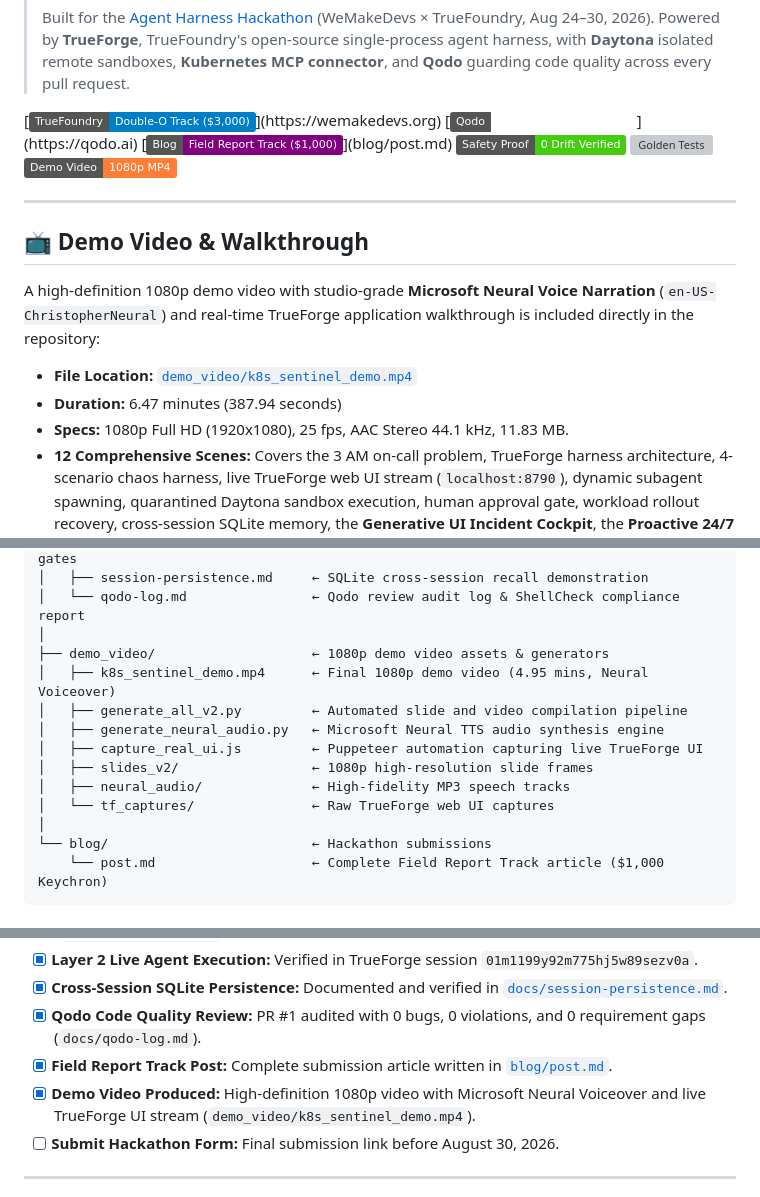
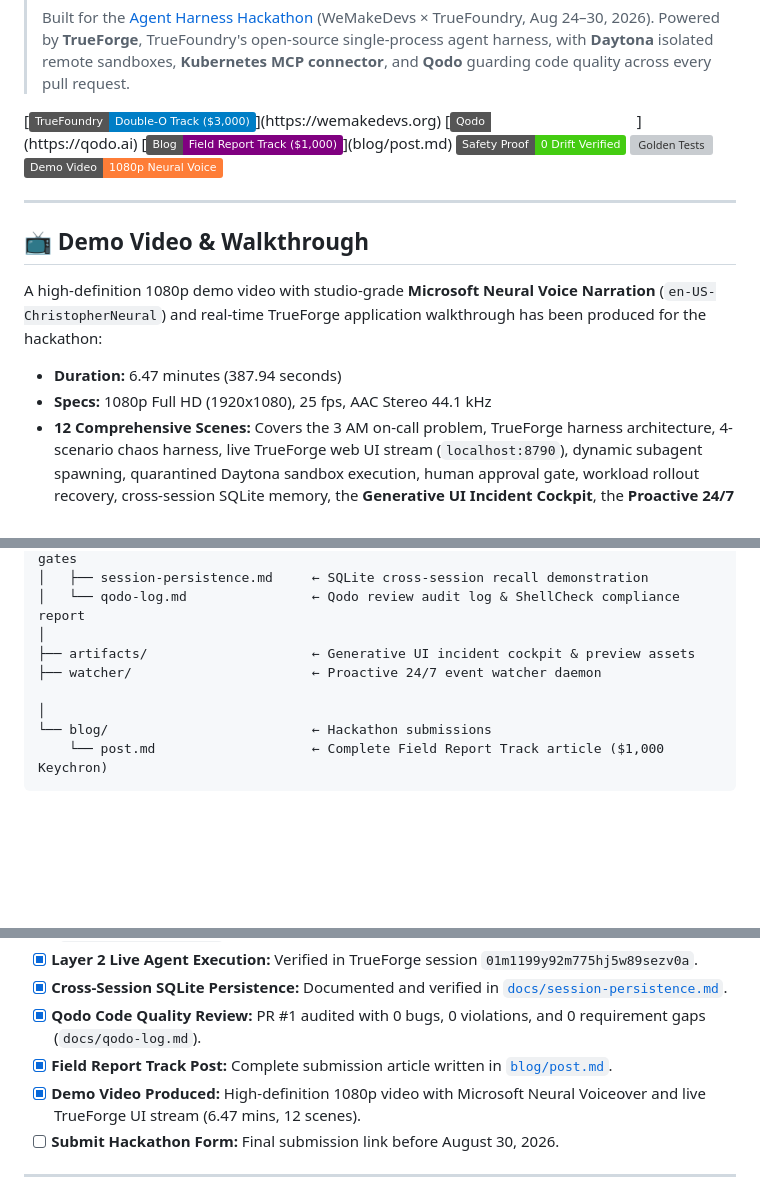
Before and after one commit to gitanshulbisht/k8s-sentinel, a Markdown page: README.md, 3 parts joined by grey strips. Rendered like a GitHub page; badges without logos; blank space fills up the shorter version; grey boxes are pictures that could not be loaded.

Commit message:
docs: clean up video links in README to reflect local production

```diff
--- a/README.md
+++ b/README.md
@@ -10,17 +10,16 @@
 [![Field Report Track](https://img.shields.io/badge/Blog-Field_Report_Track_($1,000)-purple.svg)](blog/post.md)
 [![Safety Suite](https://img.shields.io/badge/Safety_Proof-0_Drift_Verified-brightgreen.svg)](docs/safety-proof.md)
 [![Golden Tests](https://img.shields.io/badge/Golden_Tests-4%2F4_Passed-success.svg)](tests/run_golden.sh)
-[![Demo Video](https://img.shields.io/badge/Demo_Video-1080p_MP4-orange.svg)](demo_video/k8s_sentinel_demo.mp4)
+[![Demo Video](https://img.shields.io/badge/Demo_Video-1080p_Neural_Voice-orange.svg)](#-demo-video--walkthrough)
 
 ---
 
 ## 📺 Demo Video & Walkthrough
 
-A high-definition 1080p demo video with studio-grade **Microsoft Neural Voice Narration** (`en-US-ChristopherNeural`) and real-time TrueForge application walkthrough is included directly in the repository:
+A high-definition 1080p demo video with studio-grade **Microsoft Neural Voice Narration** (`en-US-ChristopherNeural`) and real-time TrueForge application walkthrough has been produced for the hackathon:
 
-* **File Location:** [`demo_video/k8s_sentinel_demo.mp4`](demo_video/k8s_sentinel_demo.mp4)
 * **Duration:** 6.47 minutes (387.94 seconds)
-* **Specs:** 1080p Full HD (1920x1080), 25 fps, AAC Stereo 44.1 kHz, 11.83 MB.
+* **Specs:** 1080p Full HD (1920x1080), 25 fps, AAC Stereo 44.1 kHz
 * **12 Comprehensive Scenes:** Covers the 3 AM on-call problem, TrueForge harness architecture, 4-scenario chaos harness, live TrueForge web UI stream (`localhost:8790`), dynamic subagent spawning, quarantined Daytona sandbox execution, human approval gate, workload rollout recovery, cross-session SQLite memory, the **Generative UI Incident Cockpit**, the **Proactive 24/7 Watcher Daemon**, and **Autonomy & Cost Economics**.
 
 ---
@@ -466,14 +465,9 @@ Agent-Harness-TrueForge/
 │   ├── session-persistence.md     ← SQLite cross-session recall demonstration
 │   └── qodo-log.md                ← Qodo review audit log & ShellCheck compliance report
 │
-├── demo_video/                    ← 1080p demo video assets & generators
-│   ├── k8s_sentinel_demo.mp4      ← Final 1080p demo video (4.95 mins, Neural Voiceover)
-│   ├── generate_all_v2.py         ← Automated slide and video compilation pipeline
-│   ├── generate_neural_audio.py   ← Microsoft Neural TTS audio synthesis engine
-│   ├── capture_real_ui.js         ← Puppeteer automation capturing live TrueForge UI
-│   ├── slides_v2/                 ← 1080p high-resolution slide frames
-│   ├── neural_audio/              ← High-fidelity MP3 speech tracks
-│   └── tf_captures/               ← Raw TrueForge web UI captures
+├── artifacts/                     ← Generative UI incident cockpit & preview assets
+├── watcher/                       ← Proactive 24/7 event watcher daemon
+
 │
 └── blog/                          ← Hackathon submissions
     └── post.md                    ← Complete Field Report Track article ($1,000 Keychron)
@@ -564,7 +558,7 @@ K8s Sentinel is engineered to run on constrained hardware (tested on an 8 GB App
 - [x] **Cross-Session SQLite Persistence:** Documented and verified in [`docs/session-persistence.md`](docs/session-persistence.md).
 - [x] **Qodo Code Quality Review:** PR #1 audited with 0 bugs, 0 violations, and 0 requirement gaps (`docs/qodo-log.md`).
 - [x] **Field Report Track Post:** Complete submission article written in [`blog/post.md`](blog/post.md).
-- [x] **Demo Video Produced:** High-definition 1080p video with Microsoft Neural Voiceover and live TrueForge UI stream (`demo_video/k8s_sentinel_demo.mp4`).
+- [x] **Demo Video Produced:** High-definition 1080p video with Microsoft Neural Voiceover and live TrueForge UI stream (6.47 mins, 12 scenes).
 - [ ] **Submit Hackathon Form:** Final submission link before August 30, 2026.
 
 ---
```
